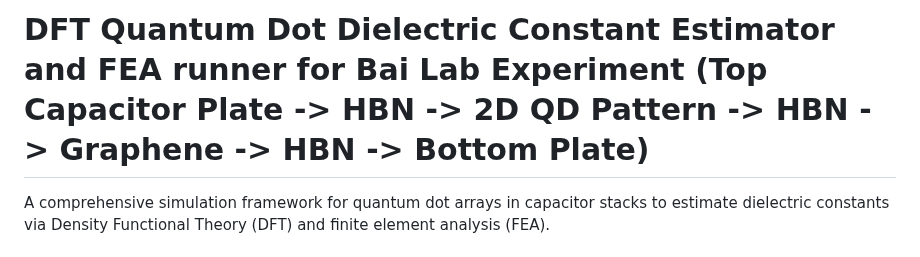
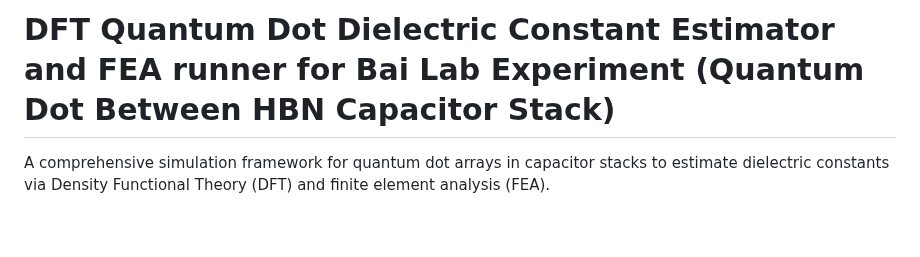
Before and after one commit to michaelstrojny1/DFT-Quantum-Dot-Dielectric-Constant-Estimator, a Markdown page: README.md, the part around the change. Drawn GitHub-style; blank space fills up the shorter version.

```diff
--- a/README.md
+++ b/README.md
@@ -1,4 +1,4 @@
-# DFT Quantum Dot Dielectric Constant Estimator and FEA runner for Bai Lab Experiment (Top Capacitor Plate -> HBN -> 2D QD Pattern -> HBN -> Graphene -> HBN -> Bottom Plate)
+# DFT Quantum Dot Dielectric Constant Estimator and FEA runner for Bai Lab Experiment (Quantum Dot Between HBN Capacitor Stack)
 
 A comprehensive simulation framework for quantum dot arrays in capacitor stacks to estimate dielectric constants via Density Functional Theory (DFT) and finite element analysis (FEA).
 
```
